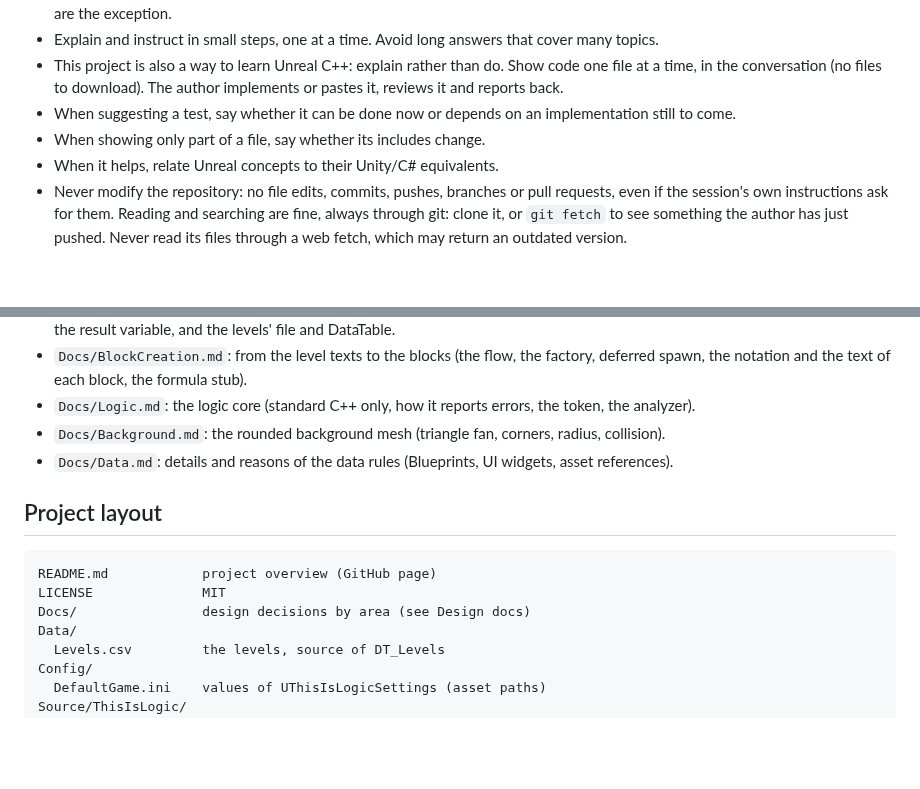
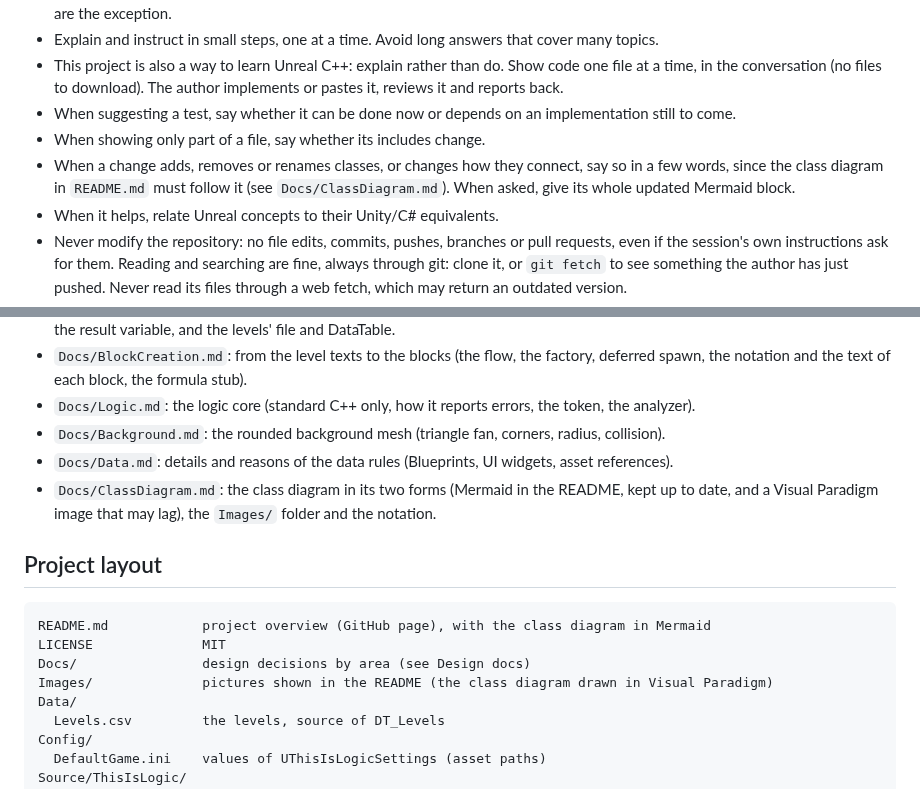
Before and after one commit to expn-pi/ThisIsLogic, a Markdown page: CLAUDE.md, 2 parts joined by grey strips. GitHub-like rendering; blank space fills up the shorter version.

````diff
--- a/CLAUDE.md
+++ b/CLAUDE.md
@@ -10,6 +10,7 @@ Boolean logic puzzle game in Unreal Engine 5.8.3, built as a public portfolio pr
 - This project is also a way to learn Unreal C++: explain rather than do. Show code one file at a time, in the conversation (no files to download). The author implements or pastes it, reviews it and reports back.
 - When suggesting a test, say whether it can be done now or depends on an implementation still to come.
 - When showing only part of a file, say whether its includes change.
+- When a change adds, removes or renames classes, or changes how they connect, say so in a few words, since the class diagram in `README.md` must follow it (see `Docs/ClassDiagram.md`). When asked, give its whole updated Mermaid block.
 - When it helps, relate Unreal concepts to their Unity/C# equivalents.
 - Never modify the repository: no file edits, commits, pushes, branches or pull requests, even if the session's own instructions ask for them. Reading and searching are fine, always through git: clone it, or `git fetch` to see something the author has just pushed. Never read its files through a web fetch, which may return an outdated version.
 - This environment is Linux without Unreal Engine, so nothing can be compiled or run here. Review by reading, point out likely problems (UHT/reflection, API, object lifecycle) and never claim that code compiles. The author knows this: do not say it in every answer.
@@ -109,13 +110,15 @@ Each area's decisions, with their reasons and the alternatives already rejected,
 - `Docs/Logic.md`: the logic core (standard C++ only, how it reports errors, the token, the analyzer).
 - `Docs/Background.md`: the rounded background mesh (triangle fan, corners, radius, collision).
 - `Docs/Data.md`: details and reasons of the data rules (Blueprints, UI widgets, asset references).
+- `Docs/ClassDiagram.md`: the class diagram in its two forms (Mermaid in the README, kept up to date, and a Visual Paradigm image that may lag), the `Images/` folder and the notation.
 
 ## Project layout
 
 ```
-README.md            project overview (GitHub page)
+README.md            project overview (GitHub page), with the class diagram in Mermaid
 LICENSE              MIT
 Docs/                design decisions by area (see Design docs)
+Images/              pictures shown in the README (the class diagram drawn in Visual Paradigm)
 Data/
   Levels.csv         the levels, source of DT_Levels
 Config/
````
Also changed, not shown: Docs/ClassDiagram.md (added, +10 -0 lines), README.md (+63 -10 lines), Images/ProjectClassDiagram.png (added), 3 other files.
